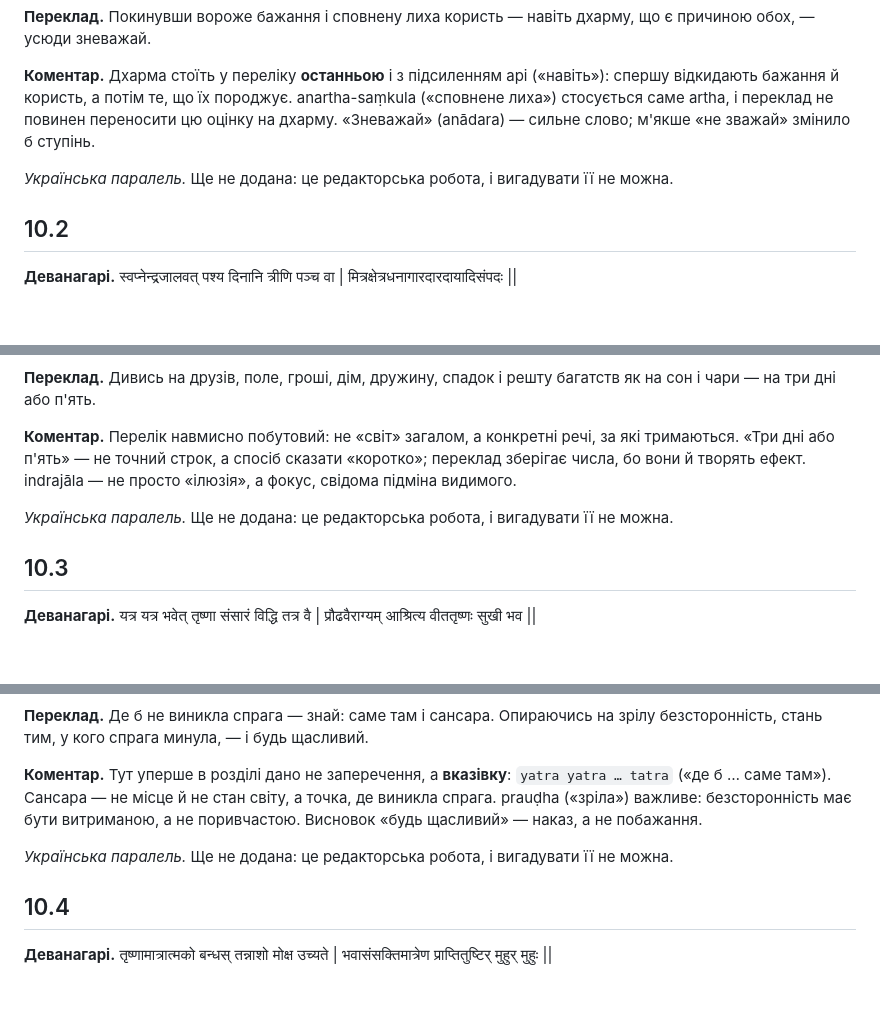
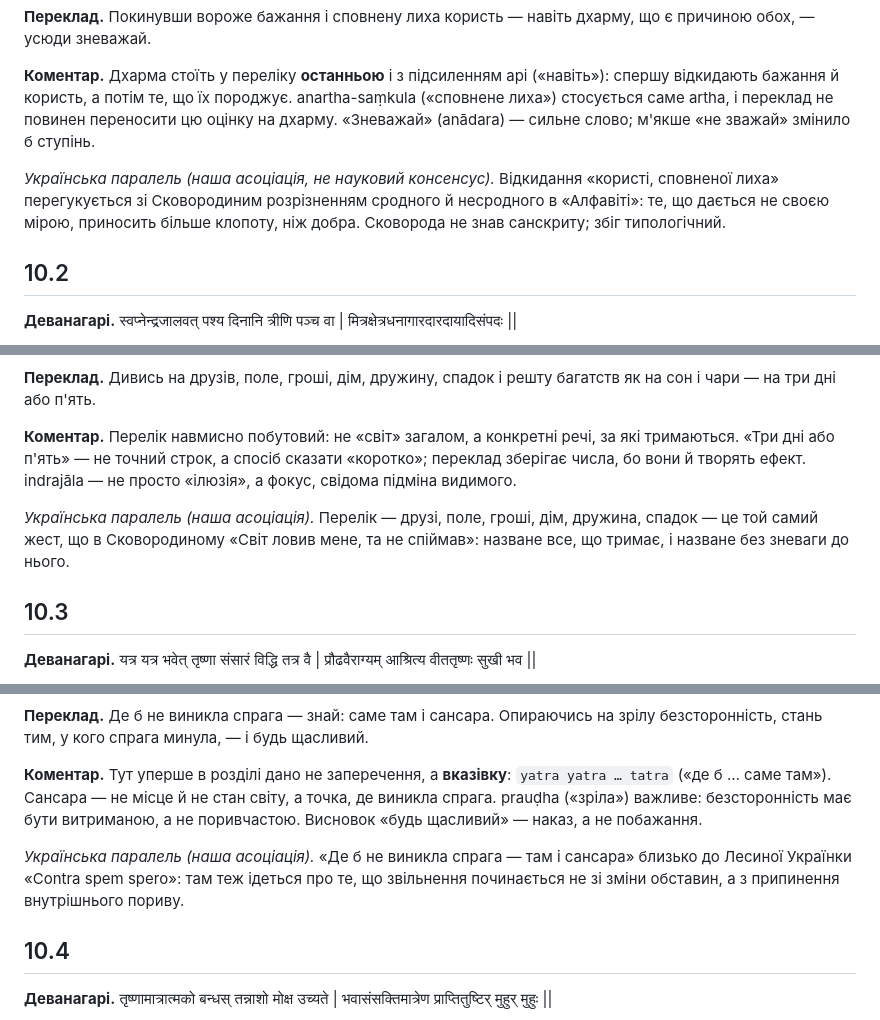
Before and after one commit to juv4uk/ukrainian-books, a Markdown page: books/ashtavakra-gita/rozdil-10-naukove.md, 3 parts joined by grey strips. Drawn GitHub-style; blank space fills up the shorter version.

```diff
--- a/books/ashtavakra-gita/rozdil-10-naukove.md
+++ b/books/ashtavakra-gita/rozdil-10-naukove.md
@@ -15,7 +15,7 @@
 
 **Коментар.** Дхарма стоїть у переліку **останньою** і з підсиленням api («навіть»): спершу відкидають бажання й користь, а потім те, що їх породжує. anartha-saṃkula («сповнене лиха») стосується саме artha, і переклад не повинен переносити цю оцінку на дхарму. «Зневажай» (anādara) — сильне слово; м'якше «не зважай» змінило б ступінь.
 
-*Українська паралель.* Ще не додана: це редакторська робота, і вигадувати її не можна.
+*Українська паралель (наша асоціація, не науковий консенсус).* Відкидання «користі, сповненої лиха» перегукується зі Сковородиним розрізненням сродного й несродного в «Алфавіті»: те, що дається не своєю мірою, приносить більше клопоту, ніж добра. Сковорода не знав санскриту; збіг типологічний.
 
 ## 10.2
 
@@ -29,7 +29,7 @@
 
 **Коментар.** Перелік навмисно побутовий: не «світ» загалом, а конкретні речі, за які тримаються. «Три дні або п'ять» — не точний строк, а спосіб сказати «коротко»; переклад зберігає числа, бо вони й творять ефект. indrajāla — не просто «ілюзія», а фокус, свідома підміна видимого.
 
-*Українська паралель.* Ще не додана: це редакторська робота, і вигадувати її не можна.
+*Українська паралель (наша асоціація).* Перелік — друзі, поле, гроші, дім, дружина, спадок — це той самий жест, що в Сковородиному «Світ ловив мене, та не спіймав»: назване все, що тримає, і назване без зневаги до нього.
 
 ## 10.3
 
@@ -43,7 +43,7 @@
 
 **Коментар.** Тут уперше в розділі дано не заперечення, а **вказівку**: `yatra yatra … tatra` («де б … саме там»). Сансара — не місце й не стан світу, а точка, де виникла спрага. prauḍha («зріла») важливе: безсторонність має бути витриманою, а не поривчастою. Висновок «будь щасливий» — наказ, а не побажання.
 
-*Українська паралель.* Ще не додана: це редакторська робота, і вигадувати її не можна.
+*Українська паралель (наша асоціація).* «Де б не виникла спрага — там і сансара» близько до Лесиної Українки «Contra spem spero»: там теж ідеться про те, що звільнення починається не зі зміни обставин, а з припинення внутрішнього пориву.
 
 ## 10.4
 
```
Also changed, not shown: other parts of books/ashtavakra-gita/rozdil-10-naukove.md (+5 -5 lines).
